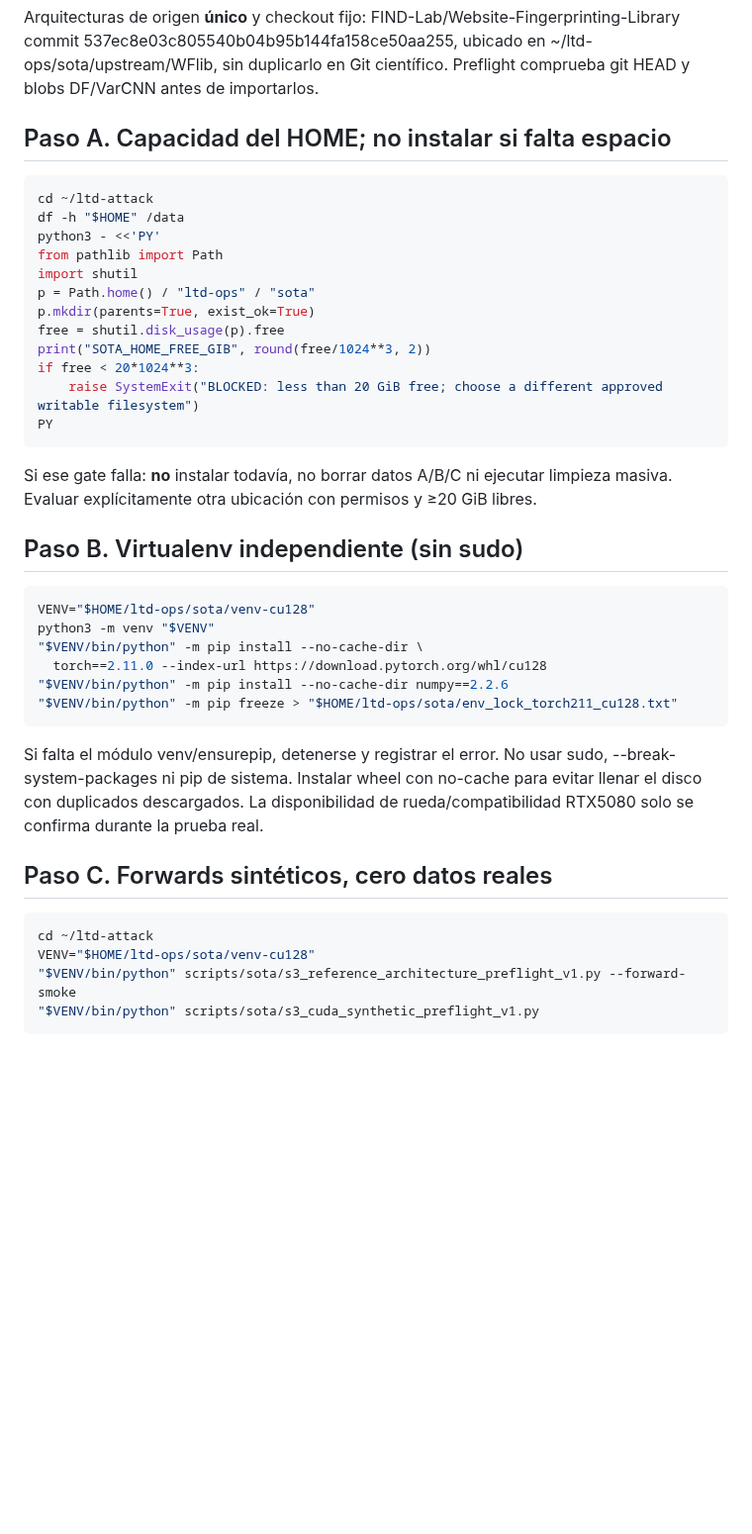
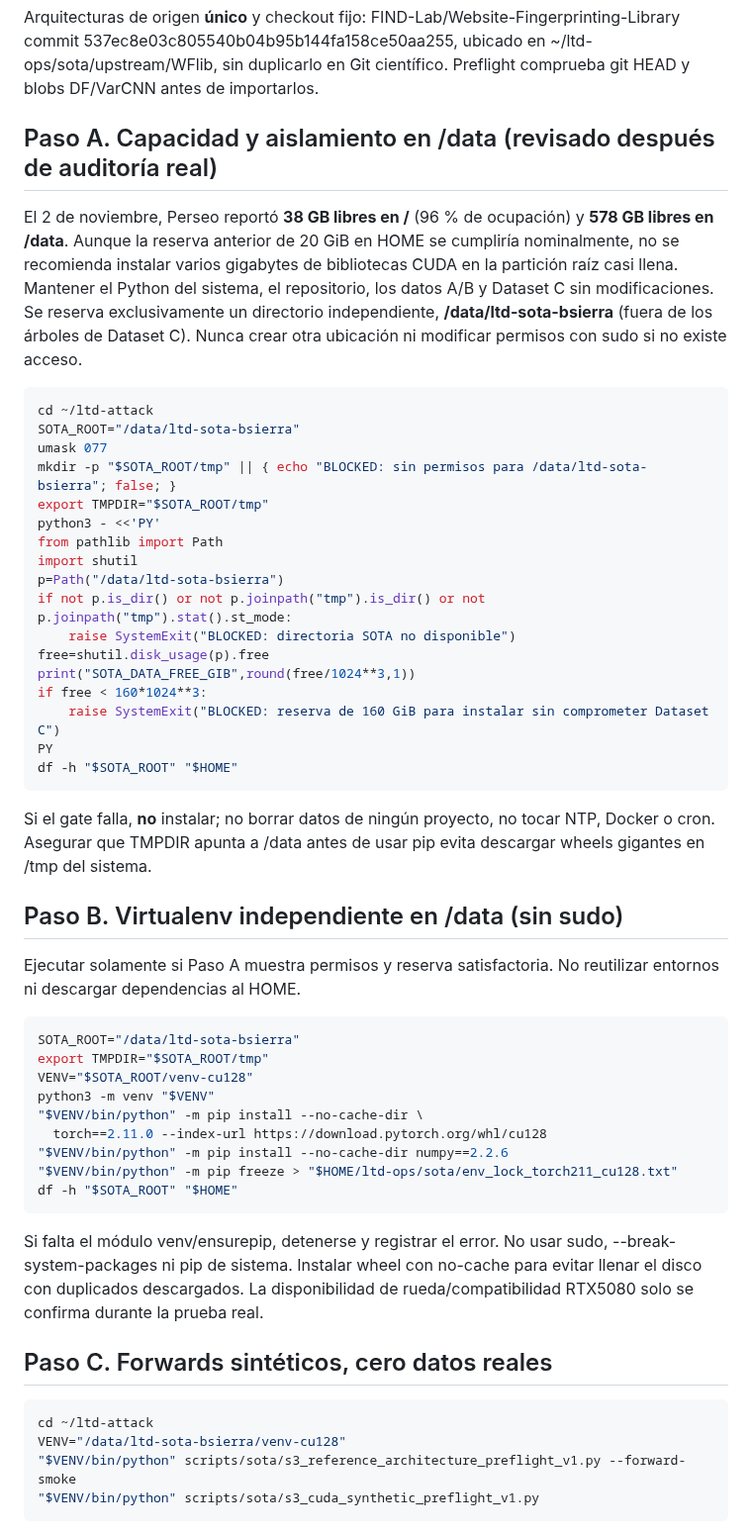
Before and after one commit to a52290451/ltd-attack, a Markdown page: docs/sota/SOTA_S3_RUNTIME_GPU_V1.md, the part around the change. Shown at 99% size. Rendered like a GitHub page; blank space fills up the shorter version.

Commit message:
sota runtime: isolate CUDA PyTorch venv and temporary wheels under /data, preserve near-full 96pct root and 120GB Dataset C reserve

````diff
--- a/docs/sota/SOTA_S3_RUNTIME_GPU_V1.md
+++ b/docs/sota/SOTA_S3_RUNTIME_GPU_V1.md
@@ -8,34 +8,46 @@ PyTorch 2.11.0, wheel Linux CUDA 12.8 publicado por el proyecto: https://pytorch
 
 Arquitecturas de origen **único** y checkout fijo: FIND-Lab/Website-Fingerprinting-Library commit 537ec8e03c805540b04b95b144fa158ce50aa255, ubicado en ~/ltd-ops/sota/upstream/WFlib, sin duplicarlo en Git científico. Preflight comprueba git HEAD y blobs DF/VarCNN antes de importarlos.
 
-## Paso A. Capacidad del HOME; no instalar si falta espacio
+## Paso A. Capacidad y aislamiento en /data (revisado después de auditoría real)
+
+El 2 de noviembre, Perseo reportó **38 GB libres en /** (96 % de ocupación) y **578 GB libres en /data**. Aunque la reserva anterior de 20 GiB en HOME se cumpliría nominalmente, no se recomienda instalar varios gigabytes de bibliotecas CUDA en la partición raíz casi llena. Mantener el Python del sistema, el repositorio, los datos A/B y Dataset C sin modificaciones. Se reserva exclusivamente un directorio independiente, **/data/ltd-sota-bsierra** (fuera de los árboles de Dataset C). Nunca crear otra ubicación ni modificar permisos con sudo si no existe acceso.
 
 ```bash
 cd ~/ltd-attack
-df -h "$HOME" /data
+SOTA_ROOT="/data/ltd-sota-bsierra"
+umask 077
+mkdir -p "$SOTA_ROOT/tmp" || { echo "BLOCKED: sin permisos para /data/ltd-sota-bsierra"; false; }
+export TMPDIR="$SOTA_ROOT/tmp"
 python3 - <<'PY'
 from pathlib import Path
 import shutil
-p = Path.home() / "ltd-ops" / "sota"
-p.mkdir(parents=True, exist_ok=True)
-free = shutil.disk_usage(p).free
-print("SOTA_HOME_FREE_GIB", round(free/1024**3, 2))
-if free < 20*1024**3:
-    raise SystemExit("BLOCKED: less than 20 GiB free; choose a different approved writable filesystem")
+p=Path("/data/ltd-sota-bsierra")
+if not p.is_dir() or not p.joinpath("tmp").is_dir() or not p.joinpath("tmp").stat().st_mode:
+    raise SystemExit("BLOCKED: directoria SOTA no disponible")
+free=shutil.disk_usage(p).free
+print("SOTA_DATA_FREE_GIB",round(free/1024**3,1))
+if free < 160*1024**3:
+    raise SystemExit("BLOCKED: reserva de 160 GiB para instalar sin comprometer Dataset C")
 PY
+df -h "$SOTA_ROOT" "$HOME"
 ```
 
-Si ese gate falla: **no** instalar todavía, no borrar datos A/B/C ni ejecutar limpieza masiva. Evaluar explícitamente otra ubicación con permisos y ≥20 GiB libres.
+Si el gate falla, **no** instalar; no borrar datos de ningún proyecto, no tocar NTP, Docker o cron. Asegurar que TMPDIR apunta a /data antes de usar pip evita descargar wheels gigantes en /tmp del sistema.
 
-## Paso B. Virtualenv independiente (sin sudo)
+## Paso B. Virtualenv independiente en /data (sin sudo)
+
+Ejecutar solamente si Paso A muestra permisos y reserva satisfactoria. No reutilizar entornos ni descargar dependencias al HOME.
 
 ```bash
-VENV="$HOME/ltd-ops/sota/venv-cu128"
+SOTA_ROOT="/data/ltd-sota-bsierra"
+export TMPDIR="$SOTA_ROOT/tmp"
+VENV="$SOTA_ROOT/venv-cu128"
 python3 -m venv "$VENV"
 "$VENV/bin/python" -m pip install --no-cache-dir \
   torch==2.11.0 --index-url https://download.pytorch.org/whl/cu128
 "$VENV/bin/python" -m pip install --no-cache-dir numpy==2.2.6
 "$VENV/bin/python" -m pip freeze > "$HOME/ltd-ops/sota/env_lock_torch211_cu128.txt"
+df -h "$SOTA_ROOT" "$HOME"
 ```
 
 Si falta el módulo venv/ensurepip, detenerse y registrar el error. No usar sudo, --break-system-packages ni pip de sistema. Instalar wheel con no-cache para evitar llenar el disco con duplicados descargados. La disponibilidad de rueda/compatibilidad RTX5080 solo se confirma durante la prueba real.
@@ -44,7 +56,7 @@ Si falta el módulo venv/ensurepip, detenerse y registrar el error. No usar sudo
 
 ```bash
 cd ~/ltd-attack
-VENV="$HOME/ltd-ops/sota/venv-cu128"
+VENV="/data/ltd-sota-bsierra/venv-cu128"
 "$VENV/bin/python" scripts/sota/s3_reference_architecture_preflight_v1.py --forward-smoke
 "$VENV/bin/python" scripts/sota/s3_cuda_synthetic_preflight_v1.py
 ```
````
